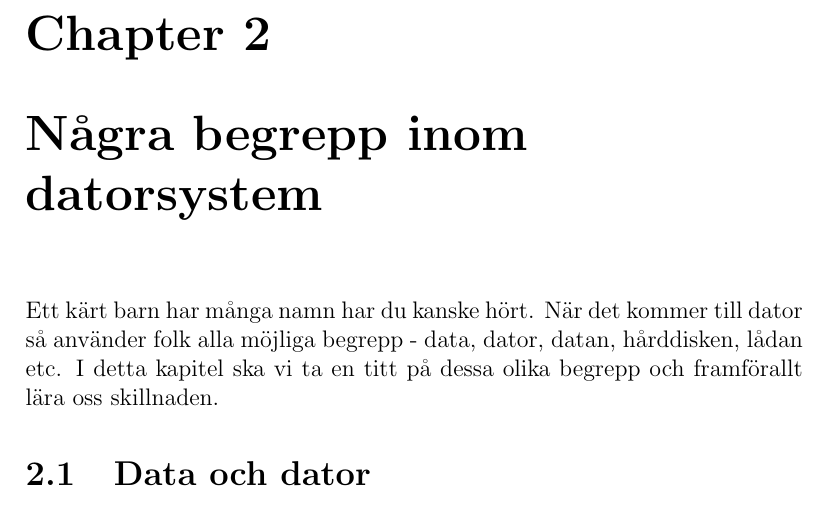
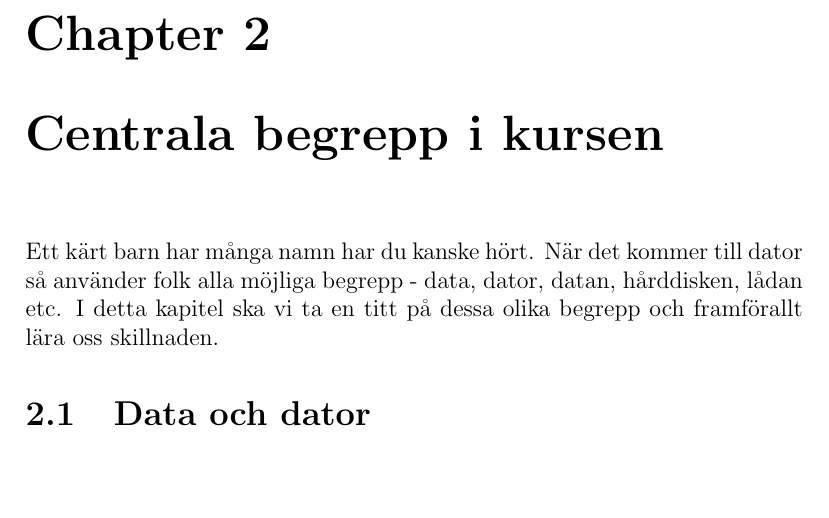
Before and after one commit to MarcusWeiderstal/Faktahafte-Datorteknik, a LaTeX document (datorteknik.tex): part of page 4 of 11, cut so that both start at the same text, the shorter picture padded with empty space. Compiled offline with pdfLaTeX.

Commit message:
Ännu mer text

```diff
--- a/datorteknik.tex
+++ b/datorteknik.tex
@@ -23,7 +23,7 @@ Detta häfte är skrivet av Marcus Weiderstål, yrkeslärare på Tumba Gymnasium
 \newpage
 
 %KAPITEL: DATORSYSTEM
-\chapter{Några begrepp inom datorsystem}
+\chapter{Centrala begrepp i kursen}
 Ett kärt barn har många namn har du kanske hört. När det kommer till dator så använder folk alla möjliga begrepp - data, dator, datan, hårddisken, lådan etc. I detta kapitel ska vi ta en titt på dessa olika begrepp och framförallt lära oss skillnaden.
 
 \section{Data och dator}
```
Also changed, not shown: datorteknik.pdf, 4 other files.
